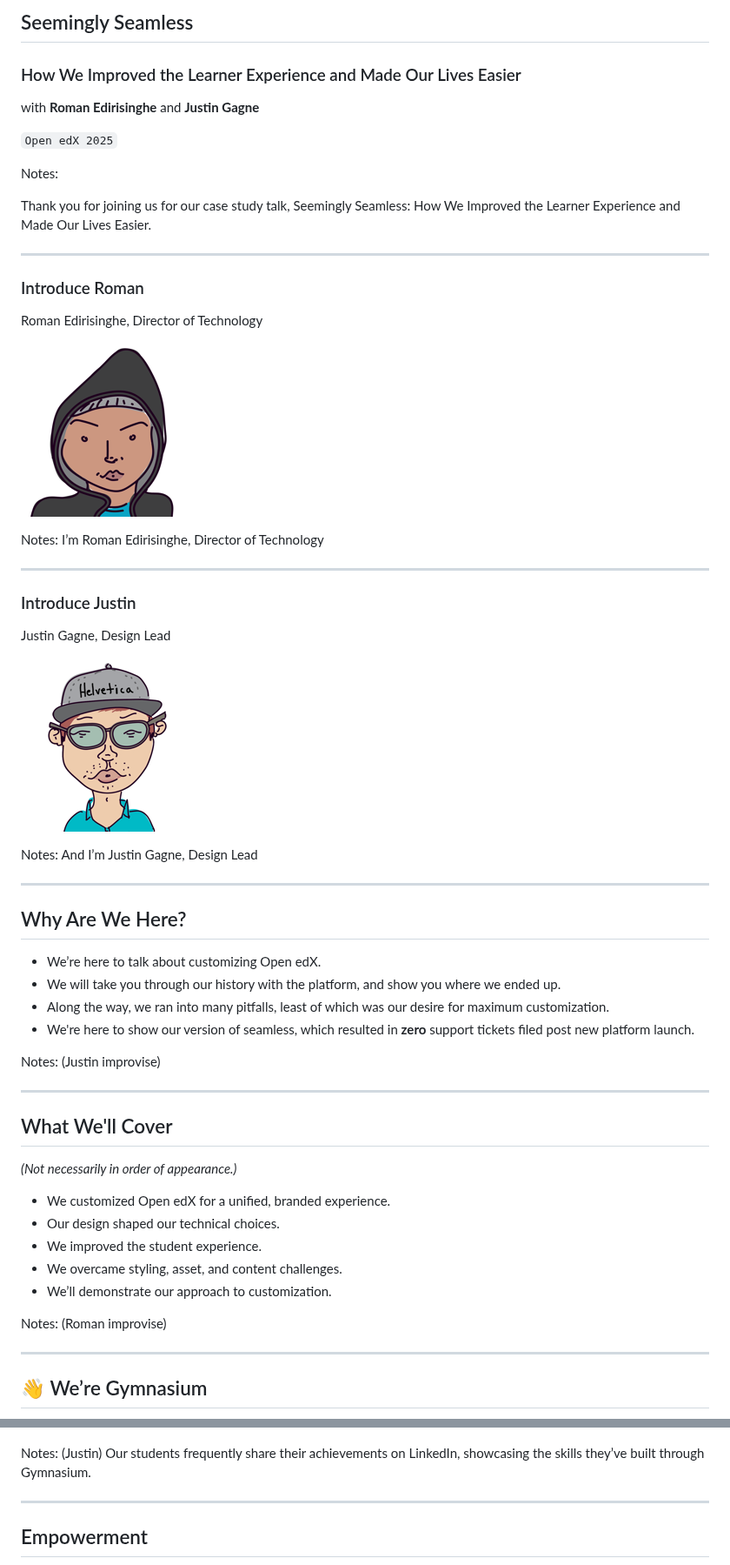
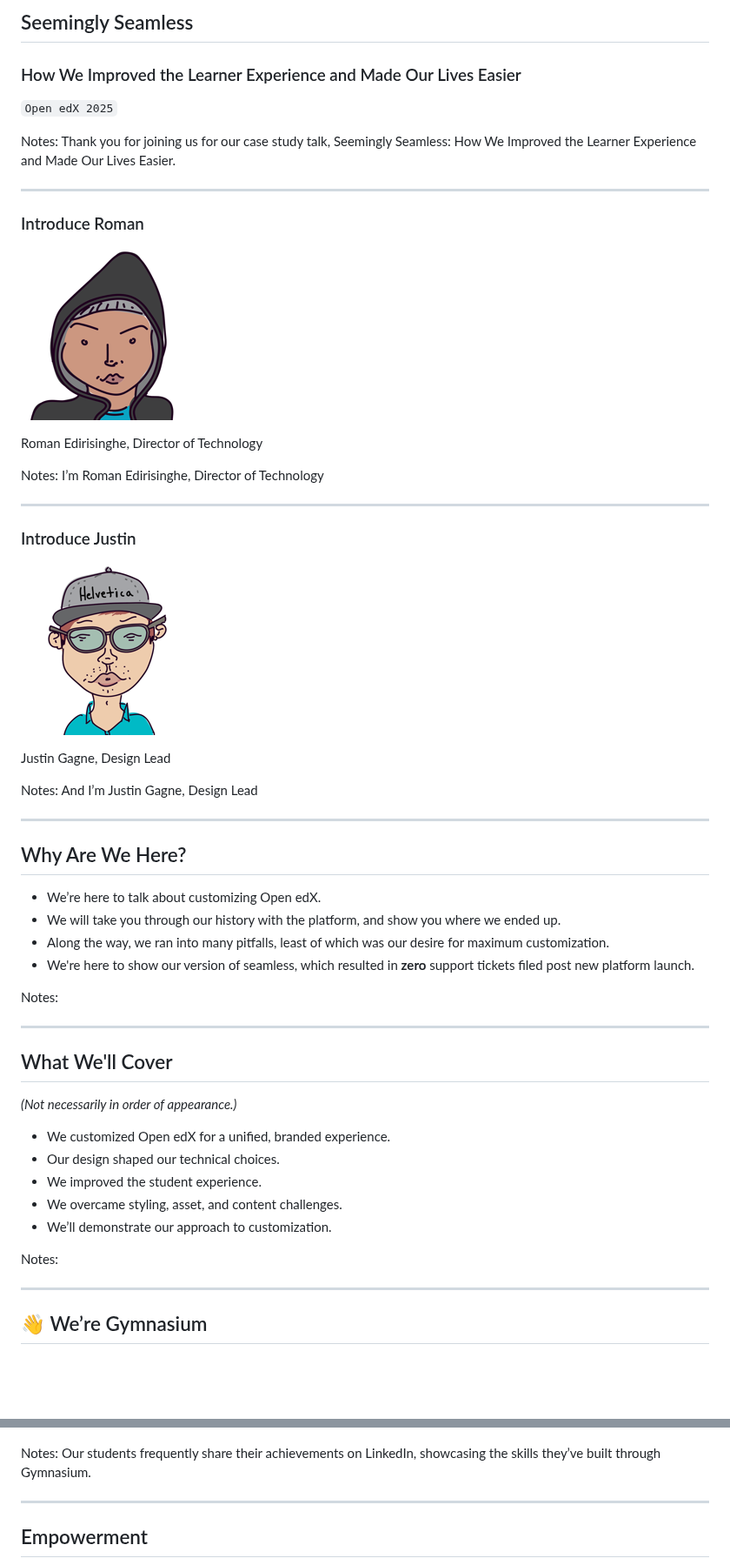
Before and after one commit to thegymnasium/seemingly-seamless, a Markdown page: slides-intro.md, 2 parts joined by grey strips. Shown at 87% size. GitHub-like rendering; blank space fills up the shorter version.

```diff
--- a/slides-intro.md
+++ b/slides-intro.md
@@ -1,36 +1,31 @@
 <!-- .slide: data-background="black" -->
+
 ## Seemingly Seamless
 ### How We Improved the Learner Experience and Made Our Lives Easier
-
-with **Roman Edirisinghe** and **Justin Gagne**
 
 `Open edX 2025`
 
 Notes:
-
 Thank you for joining us for our case study talk, Seemingly Seamless: How We Improved the Learner Experience and Made Our Lives Easier.
-
-
 
 ---
 
 ### Introduce Roman <!-- .element: class="hide" -->
 
+![Image of Roman](img/roman.png)
+
 Roman Edirisinghe, Director of Technology
-
-![Image of Roman](img/roman.png)
 
 Notes:
 I’m Roman Edirisinghe, Director of Technology
-
 
 ---
 
 ### Introduce Justin<!-- .element: class="hide" -->
 
+![Image of Justin](img/justin.png)
+
 Justin Gagne, Design Lead
-
-![Image of Justin](img/justin.png)
 
 Notes: And I’m Justin Gagne, Design Lead
 
@@ -43,10 +38,9 @@ Notes: And I’m Justin Gagne, Design Lead
 - Along the way, we ran into many pitfalls, least of which was our desire for maximum customization.
 - We're here to show our version of seamless, which resulted in **zero** support tickets filed post new platform launch.
 
-Notes: (Justin improvise)
+Notes:
 
-
-------
+---
 
 ## What We'll Cover
 *(Not necessarily in order of appearance.)*
@@ -57,8 +51,7 @@ Notes: (Justin improvise)
 - We overcame styling, asset, and content challenges.
 - We’ll demonstrate our approach to customization.
 
-
-Notes: (Roman improvise)
+Notes:
 
 ---
 
@@ -99,11 +91,10 @@ Since 2013:
 
 ![LinkedIn Gymnasium course certificate completion show-off.](img/student-certificate-1920w.png)
 
-Notes: (Justin)
+Notes:
 Our students frequently share their achievements on LinkedIn, showcasing the skills they’ve built through Gymnasium.
 
 ---
-
 
 ## Empowerment
 
```
Also changed, not shown: other parts of slides-intro.md (+49 -25 lines), slides-pt-3.md (+4 -5 lines).
